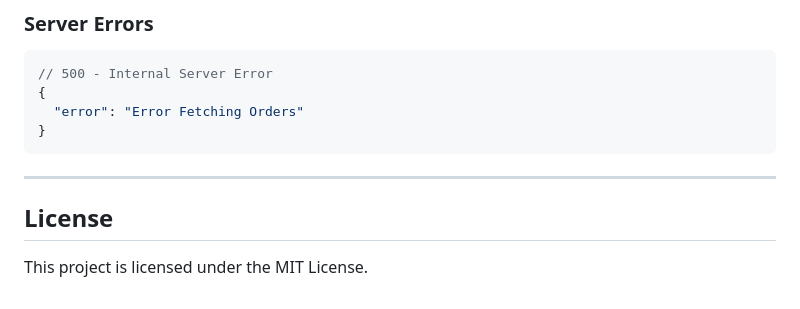
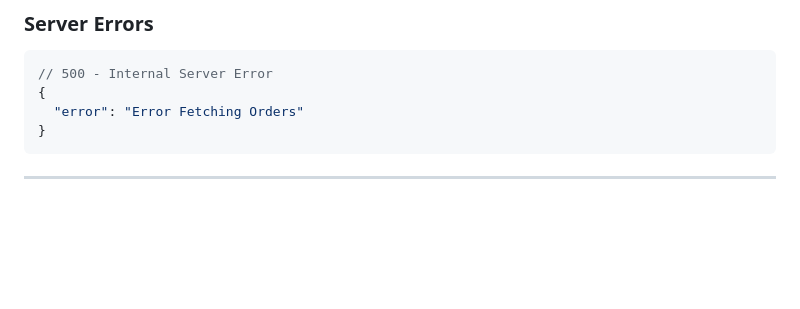
Before and after one commit to Agboolasam/Buyya, a Markdown page: README.md, the part around the change. Rendered like a GitHub page; blank space fills up the shorter version.

Commit message:
Edited Read.Me

````diff
--- a/README.md
+++ b/README.md
@@ -203,8 +203,3 @@ Your API uses consistent error handling:
 ```
 
 ---
-
-
-## License
-
-This project is licensed under the MIT License.
````
